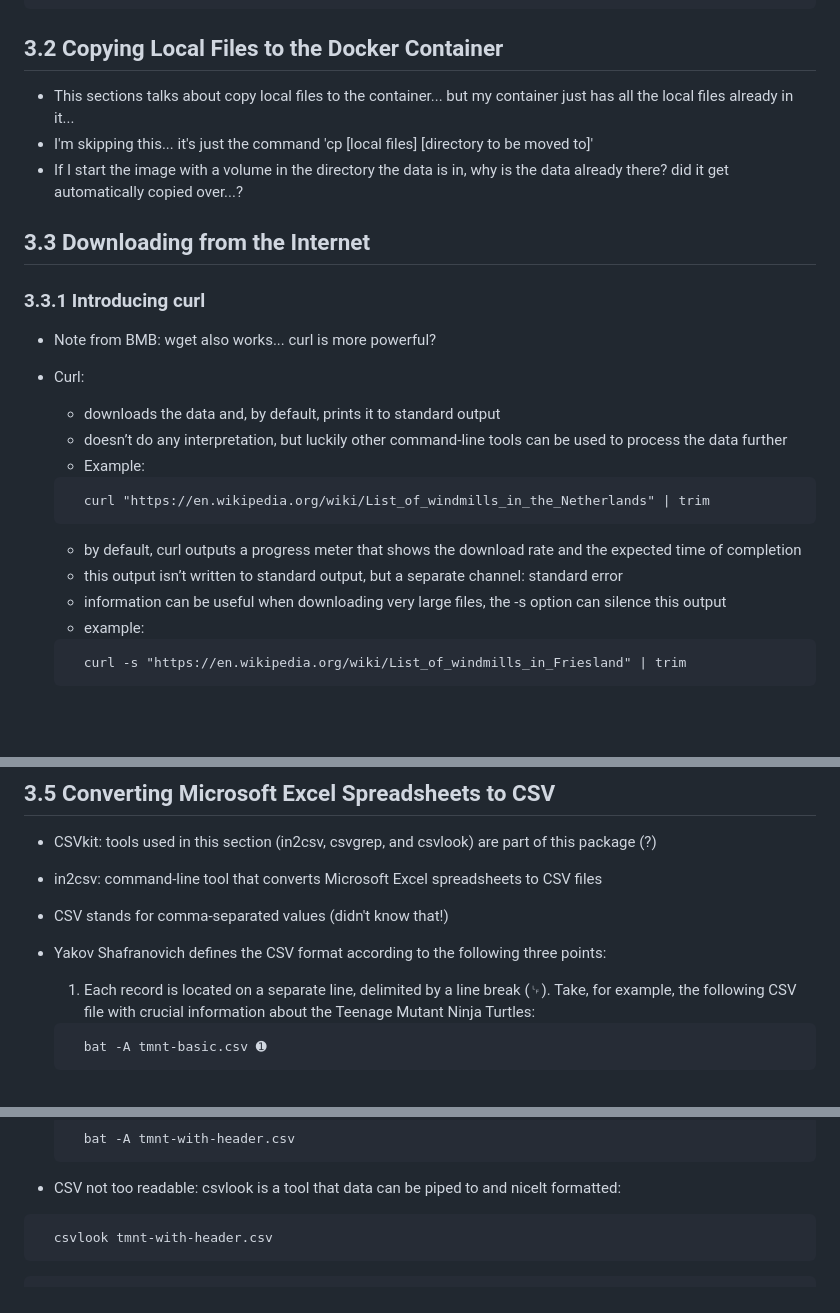
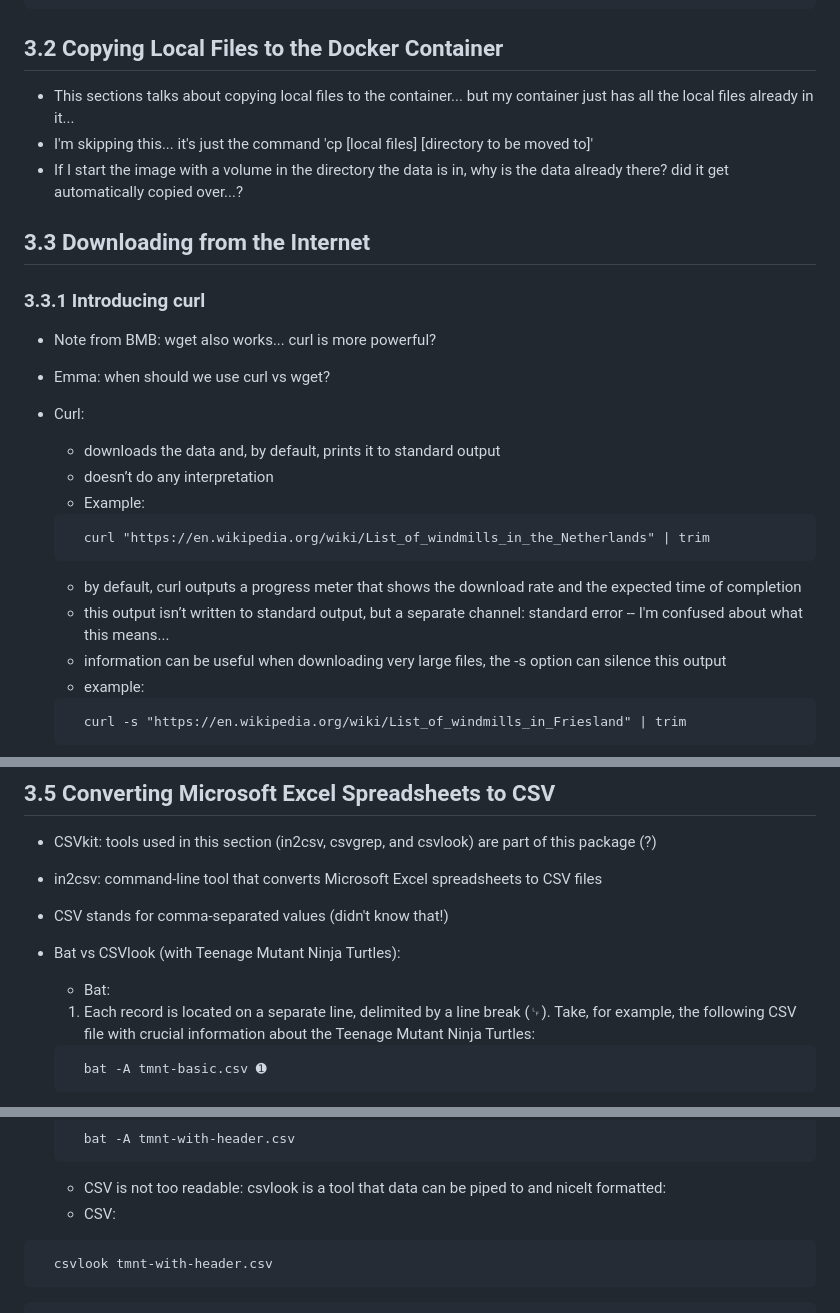
Before and after one commit to bbolker/stat794_bigdata, a Markdown page: dsatcl_notes_emma.md, 3 parts joined by grey strips. Rendered like a GitHub page; blank space fills up the shorter version.

````diff
--- a/dsatcl_notes_emma.md
+++ b/dsatcl_notes_emma.md
@@ -71,7 +71,7 @@ Now we are in the image/container and the data we need is also there!
 ```
 
 ##  3.2 Copying Local Files to the Docker Container
- * This sections talks about copy local files to the container... but my container just has all the local files already in it...
+ * This sections talks about copying local files to the container... but my container just has all the local files already in it...
  * I'm skipping this... it's just the command 'cp [local files] [directory to be moved to]'
  * If I start the image with a volume in the directory the data is in, why is the data already there? did it get automatically copied over...?
 
@@ -79,10 +79,11 @@ Now we are in the image/container and the data we need is also there!
 
 ### 3.3.1 Introducing curl
 * Note from BMB: wget also works... curl is more powerful?
+* Emma: when should we use curl vs wget?
 
 * Curl:
   * downloads the data and, by default, prints it to standard output
-  *  doesn’t do any interpretation, but luckily other command-line tools can be used to process the data further
+  * doesn’t do any interpretation
   * Example:
 
   ```
@@ -90,7 +91,7 @@ Now we are in the image/container and the data we need is also there!
   ```
 
   * by default, curl outputs a progress meter that shows the download rate and the expected time of completion
-  * this output isn’t written to standard output, but a separate channel: standard error
+  * this output isn’t written to standard output, but a separate channel: standard error -- I'm confused about what this means...
   * information can be useful when downloading very large files, the -s option can silence this output
   * example:
 
@@ -183,8 +184,9 @@ Now we are in the image/container and the data we need is also there!
 ##  3.5 Converting Microsoft Excel Spreadsheets to CSV
 * CSVkit: tools used in this section (in2csv, csvgrep, and csvlook) are part of this package (?)
 * in2csv: command-line tool that converts Microsoft Excel spreadsheets to CSV files
-*  CSV stands for comma-separated values (didn't know that!)
-* Yakov Shafranovich defines the CSV format according to the following three points:
+* CSV stands for comma-separated values (didn't know that!)
+* Bat vs CSVlook (with Teenage Mutant Ninja Turtles):
+  * Bat:
   1. Each record is located on a separate line, delimited by a line break (␊). Take, for example, the following CSV file with crucial information about the Teenage Mutant Ninja Turtles:
 
   ```
@@ -203,7 +205,8 @@ Now we are in the image/container and the data we need is also there!
   ```
     bat -A tmnt-with-header.csv
   ```
-* CSV not too readable: csvlook is a tool that data can be piped to and nicelt formatted:
+  * CSV is not too readable: csvlook is a tool that data can be piped to and nicelt formatted:
+  * CSV:
 
 ```
   csvlook tmnt-with-header.csv
````
Also changed, not shown: other parts of dsatcl_notes_emma.md (+5 -5 lines).
